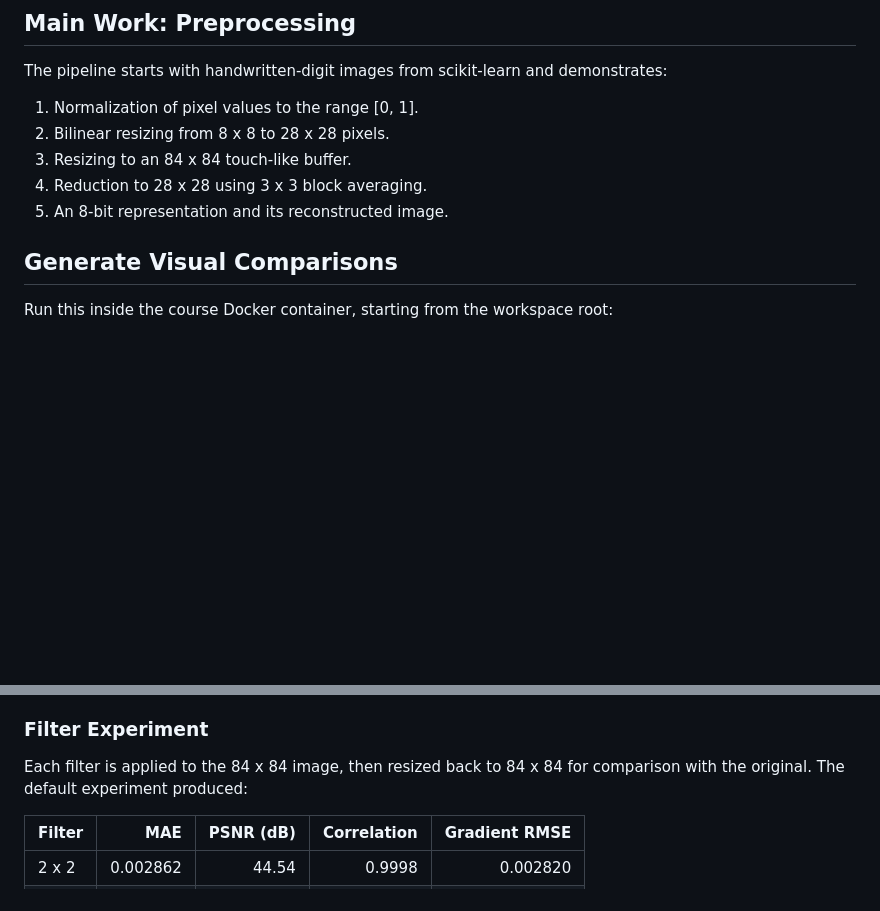
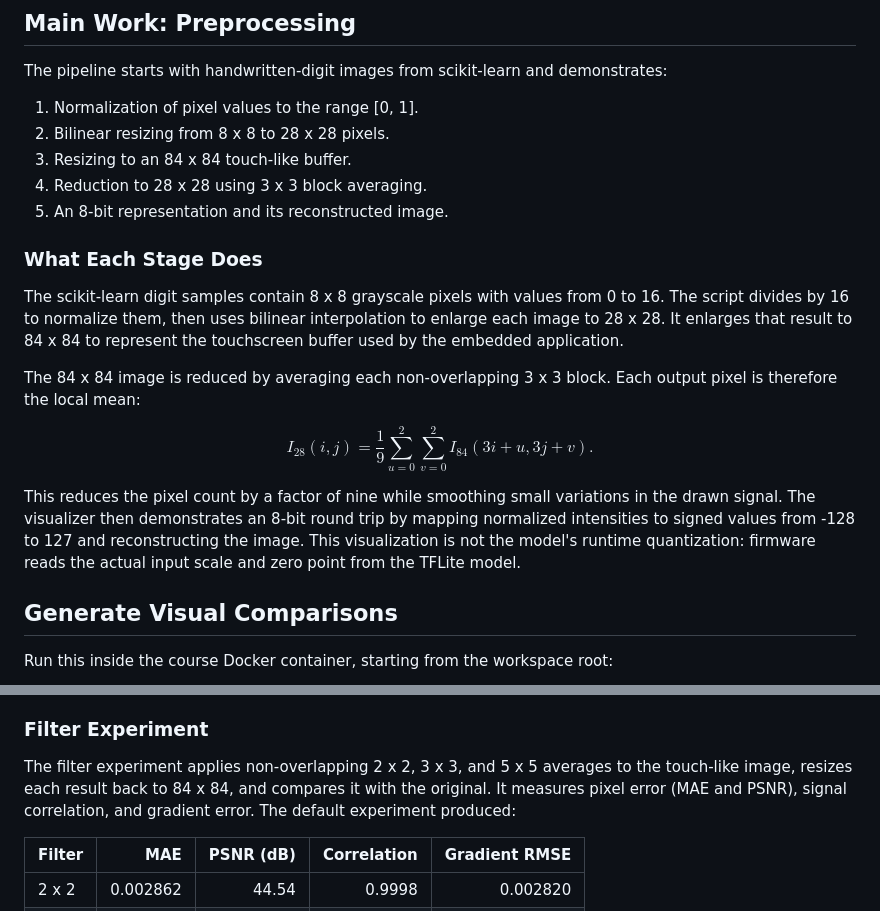
Before and after one commit to taltech-eailab-courses/ias0360-home-assignment-1-submission-2026, a Markdown page: README.md, 2 parts joined by grey strips. GitHub-like rendering; blank space fills up the shorter version.

Commit message:
Explain preprocessing stages in README

```diff
--- a/README.md
+++ b/README.md
@@ -11,6 +11,18 @@ The pipeline starts with handwritten-digit images from scikit-learn and demonstr
 3. Resizing to an 84 x 84 touch-like buffer.
 4. Reduction to 28 x 28 using 3 x 3 block averaging.
 5. An 8-bit representation and its reconstructed image.
+
+### What Each Stage Does
+
+The scikit-learn digit samples contain 8 x 8 grayscale pixels with values from 0 to 16. The script divides by 16 to normalize them, then uses bilinear interpolation to enlarge each image to 28 x 28. It enlarges that result to 84 x 84 to represent the touchscreen buffer used by the embedded application.
+
+The 84 x 84 image is reduced by averaging each non-overlapping 3 x 3 block. Each output pixel is therefore the local mean:
+
+$$
+I_{28}(i,j) = \frac{1}{9}\sum_{u=0}^{2}\sum_{v=0}^{2} I_{84}(3i+u,3j+v).
+$$
+
+This reduces the pixel count by a factor of nine while smoothing small variations in the drawn signal. The visualizer then demonstrates an 8-bit round trip by mapping normalized intensities to signed values from -128 to 127 and reconstructing the image. This visualization is not the model's runtime quantization: firmware reads the actual input scale and zero point from the TFLite model.
 
 ## Generate Visual Comparisons
 
@@ -32,7 +44,7 @@ The plots are reproducible preprocessing results, not photographs of the Pico de
 
 ### Filter Experiment
 
-Each filter is applied to the 84 x 84 image, then resized back to 84 x 84 for comparison with the original. The default experiment produced:
+The filter experiment applies non-overlapping 2 x 2, 3 x 3, and 5 x 5 averages to the touch-like image, resizes each result back to 84 x 84, and compares it with the original. It measures pixel error (MAE and PSNR), signal correlation, and gradient error. The default experiment produced:
 
 | Filter | MAE | PSNR (dB) | Correlation | Gradient RMSE |
 | --- | ---: | ---: | ---: | ---: |
```
